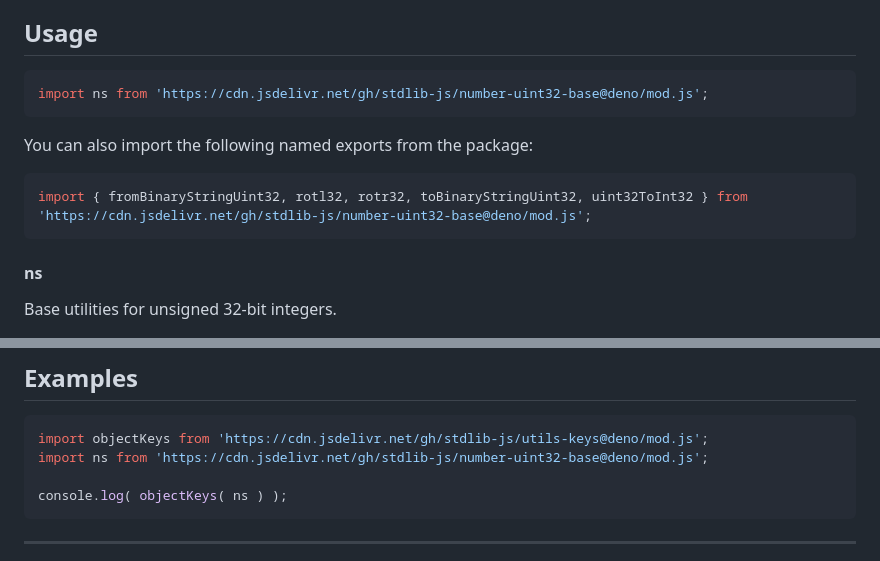
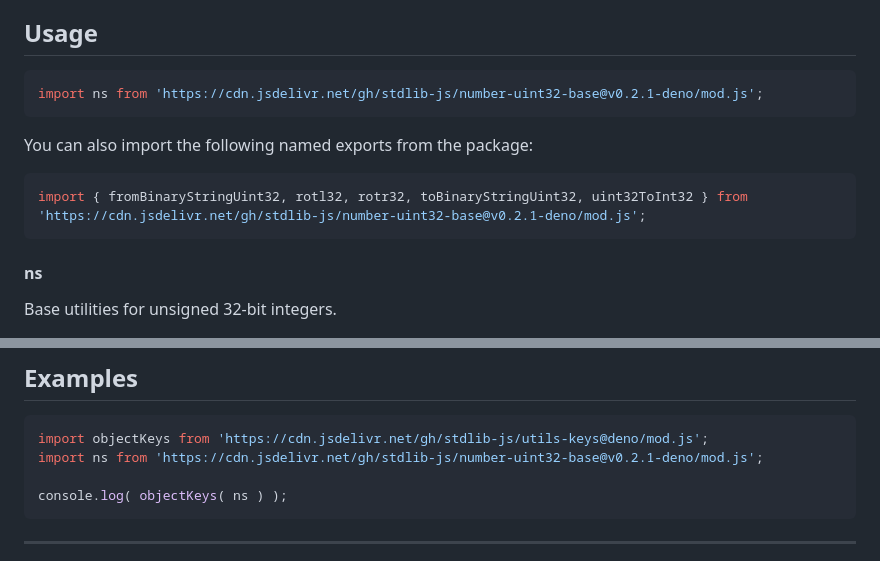
Before and after one commit to stdlib-js/number-uint32-base, a Markdown page: README.md, 2 parts joined by grey strips. Rendered like a GitHub page.

Commit message:
Update README.md for Deno bundle v0.2.1

````diff
--- a/README.md
+++ b/README.md
@@ -42,13 +42,13 @@ limitations under the License.
 ## Usage
 
 ```javascript
-import ns from 'https://cdn.jsdelivr.net/gh/stdlib-js/number-uint32-base@deno/mod.js';
+import ns from 'https://cdn.jsdelivr.net/gh/stdlib-js/number-uint32-base@v0.2.1-deno/mod.js';
 ```
 
 You can also import the following named exports from the package:
 
 ```javascript
-import { fromBinaryStringUint32, rotl32, rotr32, toBinaryStringUint32, uint32ToInt32 } from 'https://cdn.jsdelivr.net/gh/stdlib-js/number-uint32-base@deno/mod.js';
+import { fromBinaryStringUint32, rotl32, rotr32, toBinaryStringUint32, uint32ToInt32 } from 'https://cdn.jsdelivr.net/gh/stdlib-js/number-uint32-base@v0.2.1-deno/mod.js';
 ```
 
 #### ns
@@ -88,7 +88,7 @@ var o = ns;
 
 ```javascript
 import objectKeys from 'https://cdn.jsdelivr.net/gh/stdlib-js/utils-keys@deno/mod.js';
-import ns from 'https://cdn.jsdelivr.net/gh/stdlib-js/number-uint32-base@deno/mod.js';
+import ns from 'https://cdn.jsdelivr.net/gh/stdlib-js/number-uint32-base@v0.2.1-deno/mod.js';
 
 console.log( objectKeys( ns ) );
 ```
````
